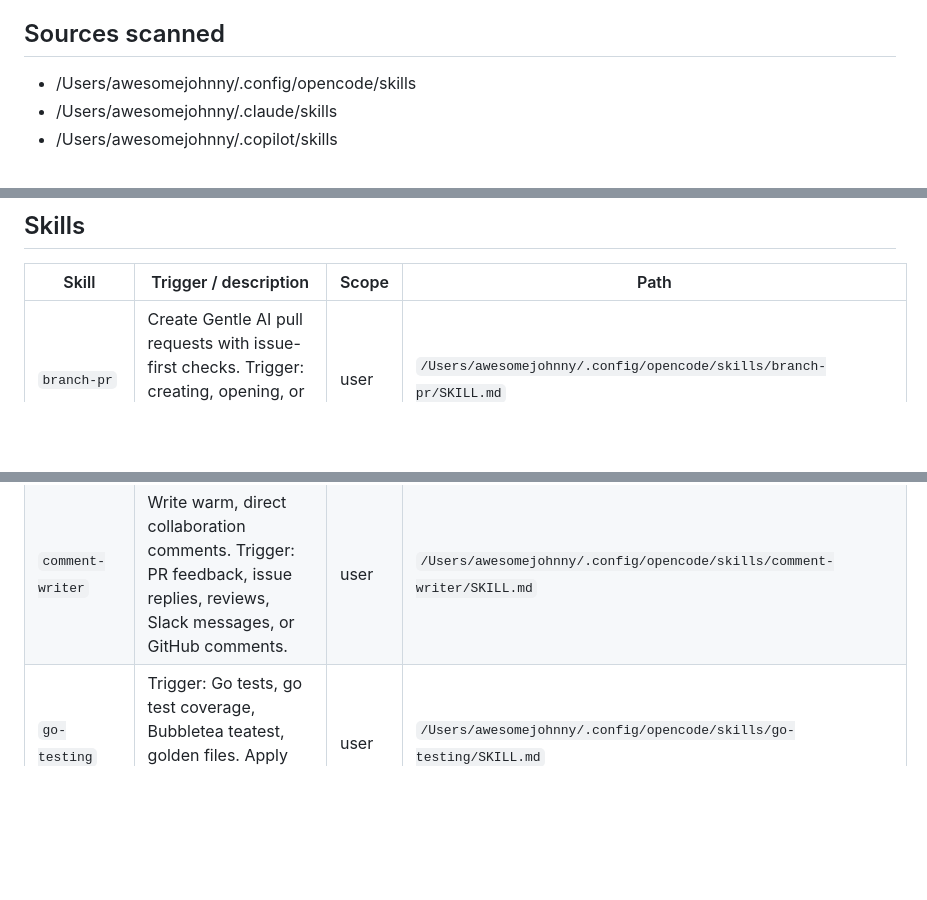
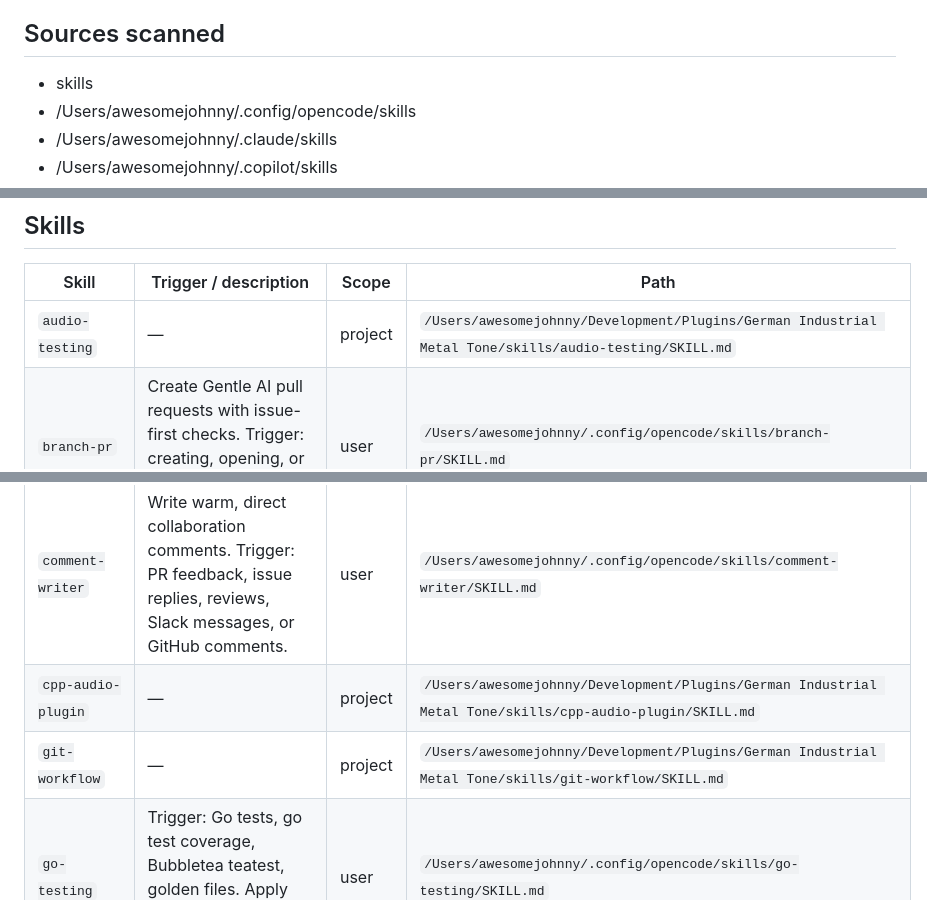
Before and after one commit to jhonattancampo/industrial-iron, a Markdown page: .atl/skill-registry.md, 3 parts joined by grey strips. Drawn GitHub-style; blank space fills up the shorter version.

Commit message:
chore(agents): update skill registry with git-workflow entry

```diff
--- a/.atl/skill-registry.md
+++ b/.atl/skill-registry.md
@@ -6,6 +6,7 @@ Last updated: 2026-05-22
 
 ## Sources scanned
 
+- skills
 - /Users/awesomejohnny/.config/opencode/skills
 - /Users/awesomejohnny/.claude/skills
 - /Users/awesomejohnny/.copilot/skills
@@ -21,9 +22,12 @@ Last updated: 2026-05-22
 
 | Skill | Trigger / description | Scope | Path |
 | --- | --- | --- | --- |
+| `audio-testing` | — | project | `/Users/awesomejohnny/Development/Plugins/German Industrial Metal Tone/skills/audio-testing/SKILL.md` |
 | `branch-pr` | Create Gentle AI pull requests with issue-first checks. Trigger: creating, opening, or preparing PRs for review. | user | `/Users/awesomejohnny/.config/opencode/skills/branch-pr/SKILL.md` |
 | `chained-pr` | Trigger: PRs over 400 lines, stacked PRs, review slices. Split oversized changes into chained PRs that protect review focus. | user | `/Users/awesomejohnny/.config/opencode/skills/chained-pr/SKILL.md` |
 | `cognitive-doc-design` | Design docs that reduce cognitive load. Trigger: writing guides, READMEs, RFCs, onboarding, architecture, or review-facing docs. | user | `/Users/awesomejohnny/.config/opencode/skills/cognitive-doc-design/SKILL.md` |
 | `comment-writer` | Write warm, direct collaboration comments. Trigger: PR feedback, issue replies, reviews, Slack messages, or GitHub comments. | user | `/Users/awesomejohnny/.config/opencode/skills/comment-writer/SKILL.md` |
+| `cpp-audio-plugin` | — | project | `/Users/awesomejohnny/Development/Plugins/German Industrial Metal Tone/skills/cpp-audio-plugin/SKILL.md` |
+| `git-workflow` | — | project | `/Users/awesomejohnny/Development/Plugins/German Industrial Metal Tone/skills/git-workflow/SKILL.md` |
 | `go-testing` | Trigger: Go tests, go test coverage, Bubbletea teatest, golden files. Apply focused Go testing patterns. | user | `/Users/awesomejohnny/.config/opencode/skills/go-testing/SKILL.md` |
 | `imagegen` | Generate or edit raster images when the task benefits from AI-created bitmap visuals such as photos, illustrations, textures, sprites, mockups, or transparent-background cutouts. Use when Codex should create a brand-new image, transform an existing image, or derive visual variants from references, and the output should be a bitmap asset rather than repo-native code or vector. Do not use when the task is better handled by editing existing SVG/vector/code-native assets, extending an established icon or logo system, or building the visual directly in HTML/CSS/canvas. | user | `/Users/awesomejohnny/.codex/skills/.system/imagegen/SKILL.md` |
```
Also changed, not shown: other parts of .atl/skill-registry.md (+2 -1 lines), .atl/skill-registry-entry.md (deleted, +0 -3 lines).
